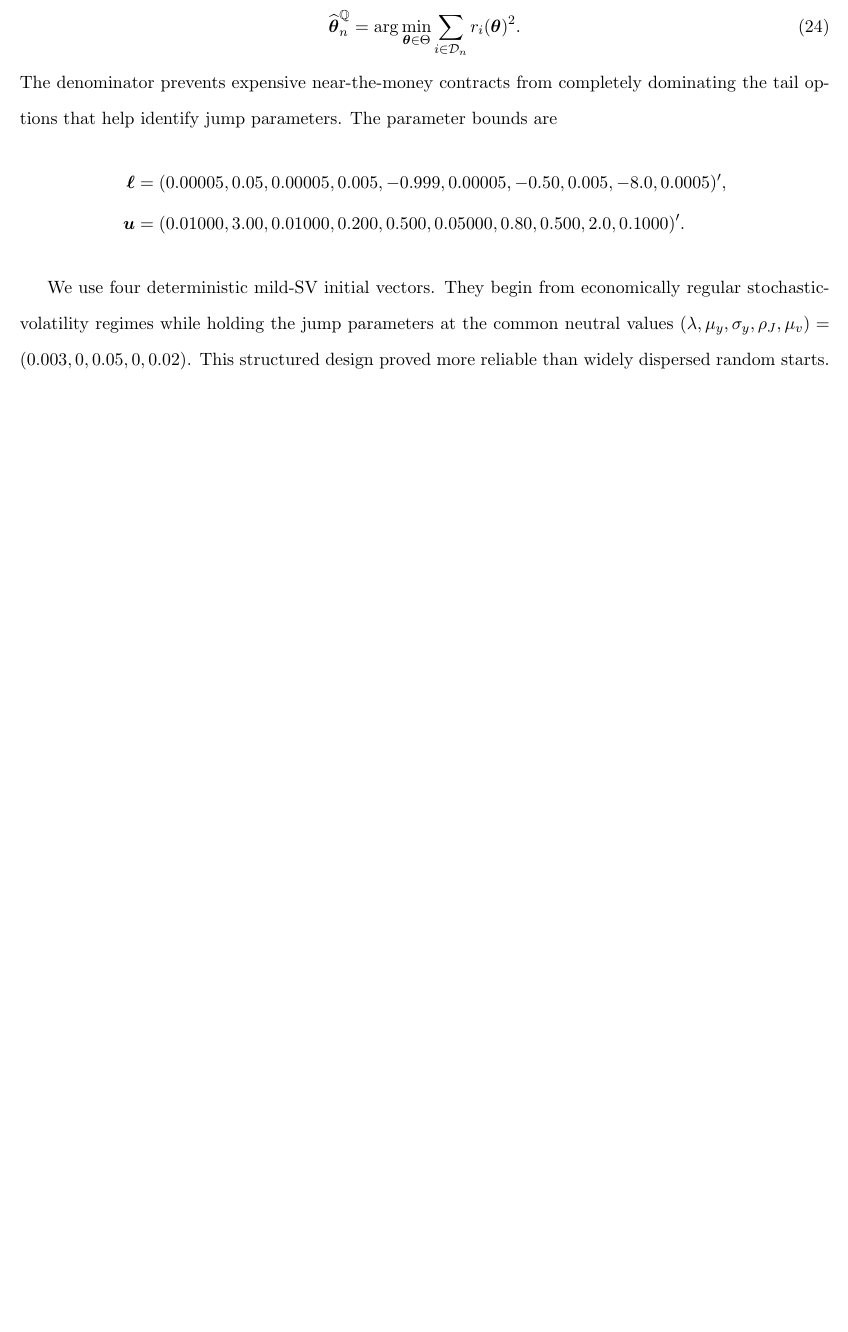
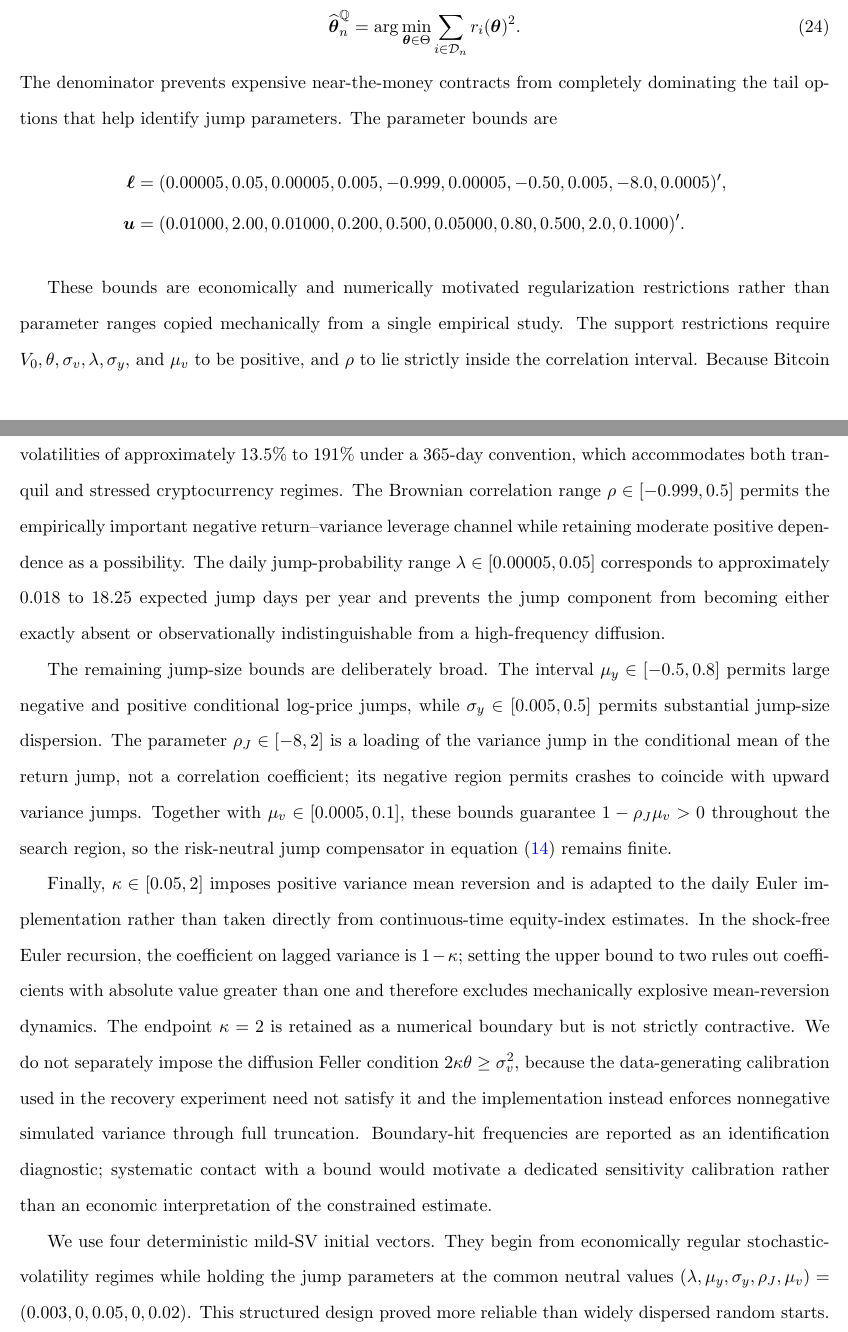
Before and after one commit to hc330jin/PK_manuscript_Chris, a LaTeX paper (SSRN.tex, which reads Sections/03_methodology.tex): part of page 19 of 31 before the commit and two parts of pages 19 and 20 of 32 after it, the two joined at a grey line, cut so that both start at the same text, the shorter picture padded with empty space. Compiled offline with pdfLaTeX.

Commit message:
Update parameter bound description

```diff
--- a/Sections/03_methodology.tex
+++ b/Sections/03_methodology.tex
@@ -252,9 +252,51 @@ bounds are
 &=(0.00005,0.05,0.00005,0.005,-0.999,
    0.00005,-0.50,0.005,-8.0,0.0005)^{\prime},\\
 \boldsymbol{u}
-&=(0.01000,3.00,0.01000,0.200,0.500,
+&=(0.01000,2.00,0.01000,0.200,0.500,
    0.05000,0.80,0.500,2.0,0.1000)^{\prime}.
 \end{align*}
+
+These bounds are economically and numerically motivated regularization
+restrictions rather than parameter ranges copied mechanically from a single
+empirical study.  The support restrictions require
+$V_0,\theta,\sigma_v,\lambda,\sigma_y,$ and $\mu_v$ to be positive, and
+$\rho$ to lie strictly inside the correlation interval.  Because Bitcoin
+trades continuously, the daily-variance bounds
+$V_0,\theta\in[0.00005,0.01]$ correspond to annualized diffusive
+volatilities of approximately 13.5\% to 191\% under a 365-day convention,
+which accommodates both tranquil and stressed cryptocurrency regimes.  The
+Brownian correlation range $\rho\in[-0.999,0.5]$ permits the empirically
+important negative return--variance leverage channel while retaining moderate
+positive dependence as a possibility.  The daily jump-probability range
+$\lambda\in[0.00005,0.05]$ corresponds to approximately 0.018 to 18.25
+expected jump days per year and prevents the jump component from becoming
+either exactly absent or observationally indistinguishable from a high-frequency
+diffusion.
+
+The remaining jump-size bounds are deliberately broad.  The interval
+$\mu_y\in[-0.5,0.8]$ permits large negative and positive conditional log-price
+jumps, while $\sigma_y\in[0.005,0.5]$ permits substantial jump-size
+dispersion.  The parameter $\rho_J\in[-8,2]$ is a loading of the variance jump
+in the conditional mean of the return jump, not a correlation coefficient;
+its negative region permits crashes to coincide with upward variance jumps.
+Together with $\mu_v\in[0.0005,0.1]$, these bounds guarantee
+$1-\rho_J\mu_v>0$ throughout the search region, so the risk-neutral jump
+compensator in equation~\eqref{eq:q_svcj_jump_compensator} remains finite.
+
+Finally, $\kappa\in[0.05,2]$ imposes positive variance mean reversion and is
+adapted to the daily Euler implementation rather than taken directly from
+continuous-time equity-index estimates.  In the shock-free Euler recursion,
+the coefficient on lagged variance is $1-\kappa$; setting the upper bound to
+two rules out coefficients with absolute value greater than one and therefore
+excludes mechanically explosive mean-reversion dynamics.  The endpoint
+$\kappa=2$ is retained as a numerical boundary but is not strictly
+contractive.  We do not separately impose the diffusion Feller condition
+$2\kappa\theta\geq\sigma_v^2$, because the data-generating calibration used
+in the recovery experiment need not satisfy it and the implementation instead
+enforces nonnegative simulated variance through full truncation.  Boundary-hit
+frequencies are reported as an identification diagnostic; systematic contact
+with a bound would motivate a dedicated sensitivity calibration rather than an
+economic interpretation of the constrained estimate.
 
 We use four deterministic mild-SV initial vectors. They begin from
 economically regular stochastic-volatility regimes while holding the jump
```
